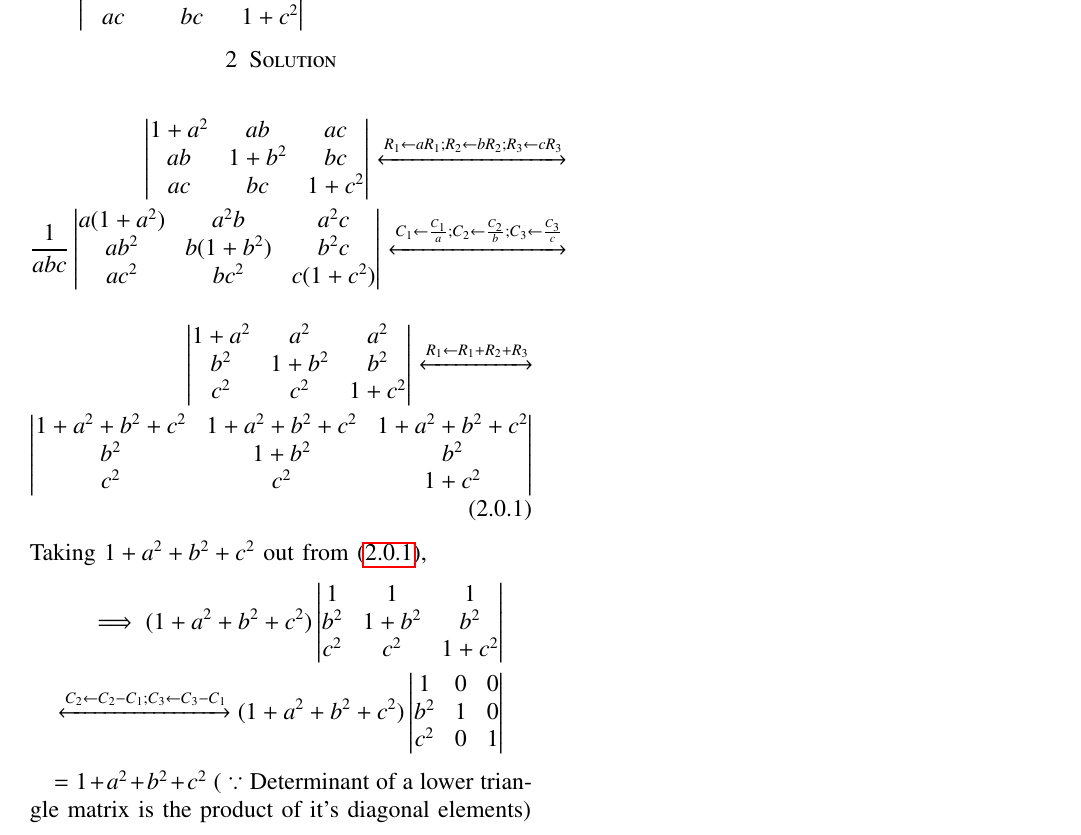
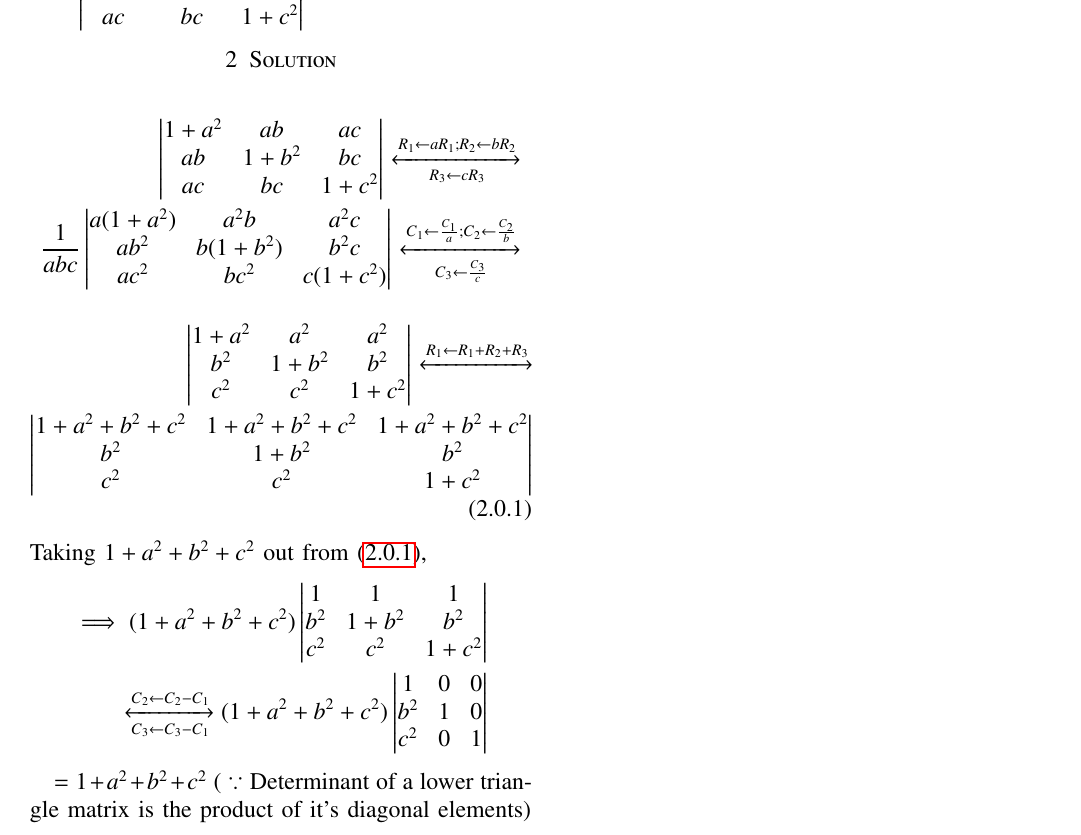
Before and after one commit to saipranavkr/EE5609, a LaTeX problem sheet (Assignment_4/Assignment_4.tex): part of the page, cut so that both start at the same text. Compiled offline with pdfLaTeX.

Commit message:
Add files via upload

```diff
--- a/Assignment_4/Assignment_4.tex
+++ b/Assignment_4/Assignment_4.tex
@@ -264,15 +264,15 @@ By using the properties of determinants, show that
 %
 \section{Solution}
 \begin{align}
-    \mydet{1+a^2 & ab & ac \\ ab & 1+b^2 & bc \\ ac & bc & 1+c^2} \xleftrightarrow[]{R_1 \leftarrow aR_1; R_2 \leftarrow bR_2; R_3 \leftarrow cR_3} \nonumber \\
-    \frac{1}{abc}\mydet{a(1+a^2) & a^2b & a^2c \\ ab^2 & b(1+b^2) & b^2c \\ ac^2 & bc^2 & c(1+c^2)} \xleftrightarrow[]{C_1 \leftarrow \frac{C_1}{a}; C_2 \leftarrow \frac{C_2}{b}; C_3 \leftarrow \frac{C_3}{c}} \nonumber
+    \mydet{1+a^2 & ab & ac \\ ab & 1+b^2 & bc \\ ac & bc & 1+c^2} \xleftrightarrow[R_3 \leftarrow cR_3]{R_1 \leftarrow aR_1; R_2 \leftarrow bR_2} \nonumber \\
+    \frac{1}{abc}\mydet{a(1+a^2) & a^2b & a^2c \\ ab^2 & b(1+b^2) & b^2c \\ ac^2 & bc^2 & c(1+c^2)} \xleftrightarrow[C_3 \leftarrow \frac{C_3}{c}]{C_1 \leftarrow \frac{C_1}{a}; C_2 \leftarrow \frac{C_2}{b}} \nonumber
 \end{align}
 \begin{align} \label{eq:det_1}
         \mydet{1+a^2 & a^2 & a^2 \\ b^2 & 1+b^2 & b^2 \\ c^2 & c^2 & 1+c^2} \xleftrightarrow[]{R_1 \leftarrow R_1+R_2+R_3} \nonumber \\ \mydet{1+a^2+b^2+c^2 & 1+a^2+b^2+c^2 & 1+a^2+b^2+c^2 \\ b^2 & 1+b^2 & b^2 \\ c^2 & c^2 & 1+c^2}
 \end{align}
 Taking $1+a^2+b^2+c^2$ out from \eqref{eq:det_1},
 \begin{align}
-    \implies(1+a^2+b^2+c^2) \mydet{1 & 1 & 1 \\ b^2 & 1+b^2 & b^2 \\ c^2 & c^2 & 1+c^2} \nonumber \\ \xleftrightarrow[]{C_2 \leftarrow C_2-C_1; C_3 \leftarrow C_3-C_1} (1+a^2+b^2+c^2)\mydet{1 & 0 & 0 \\ b^2 & 1 & 0 \\ c^2 & 0 & 1} \nonumber
+    \implies(1+a^2+b^2+c^2) \mydet{1 & 1 & 1 \\ b^2 & 1+b^2 & b^2 \\ c^2 & c^2 & 1+c^2} \nonumber \\ \xleftrightarrow[C_3 \leftarrow C_3-C_1]{C_2 \leftarrow C_2-C_1} (1+a^2+b^2+c^2)\mydet{1 & 0 & 0 \\ b^2 & 1 & 0 \\ c^2 & 0 & 1} \nonumber
 \end{align}
 
     $= 1+a^2+b^2+c^2$ ( $\because$ Determinant of a lower triangle matrix is the product of it's diagonal elements)
```
Also changed, not shown: Assignment_4/Assignment_4.pdf.
